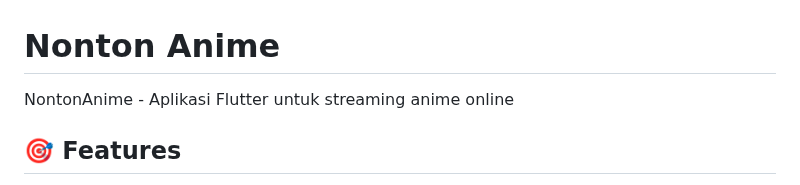
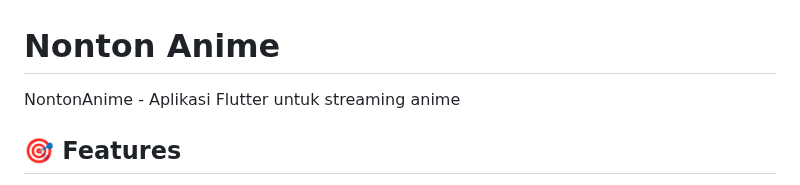
Before and after one commit to Driannnn/NontonAnime, a Markdown page: README.md, the part around the change. Drawn GitHub-style.

```diff
--- a/README.md
+++ b/README.md
@@ -1,6 +1,6 @@
 # Nonton Anime
 
-NontonAnime - Aplikasi Flutter untuk streaming anime online
+NontonAnime - Aplikasi Flutter untuk streaming anime
 
 ## 🎯 Features
 
```
